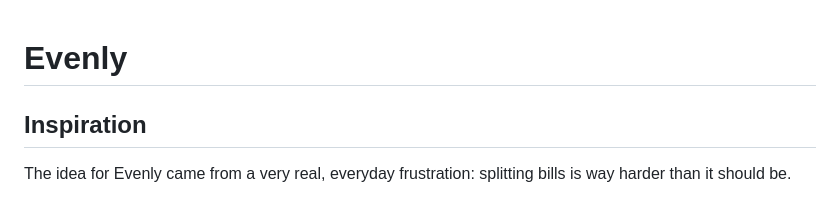
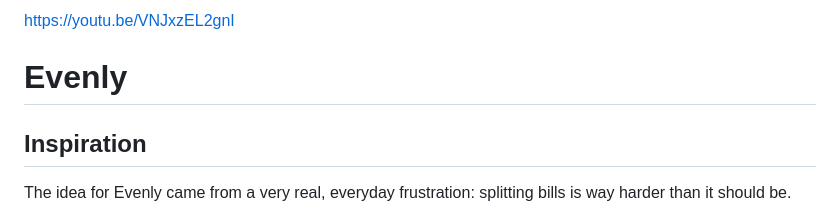
Before and after one commit to akshaygajjala1/Evenly, a Markdown page: README.md, the part around the change. Drawn GitHub-style.

Commit message:
Update README.md to include video demo

```diff
--- a/README.md
+++ b/README.md
@@ -1,3 +1,4 @@
+https://youtu.be/VNJxzEL2gnI
 # Evenly
 
 ## Inspiration
```
